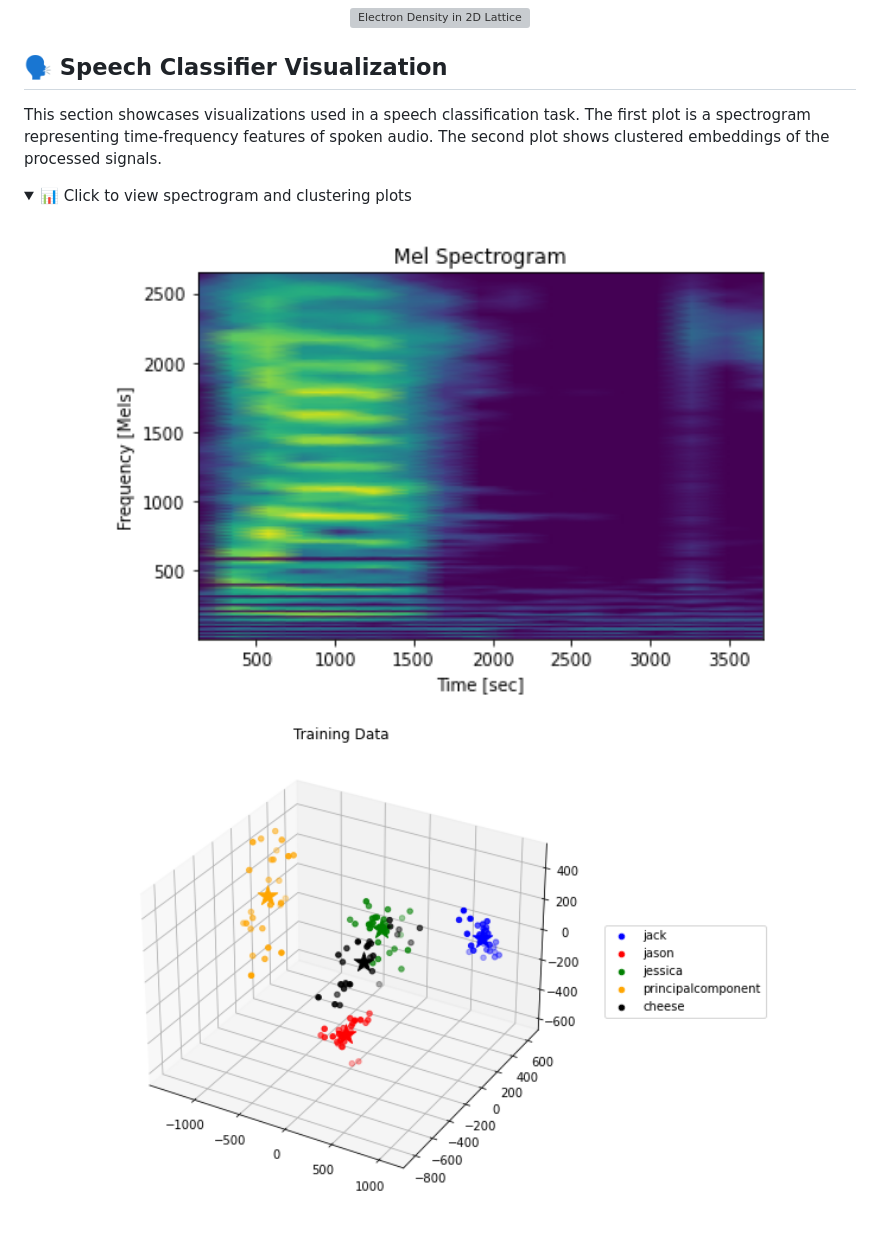
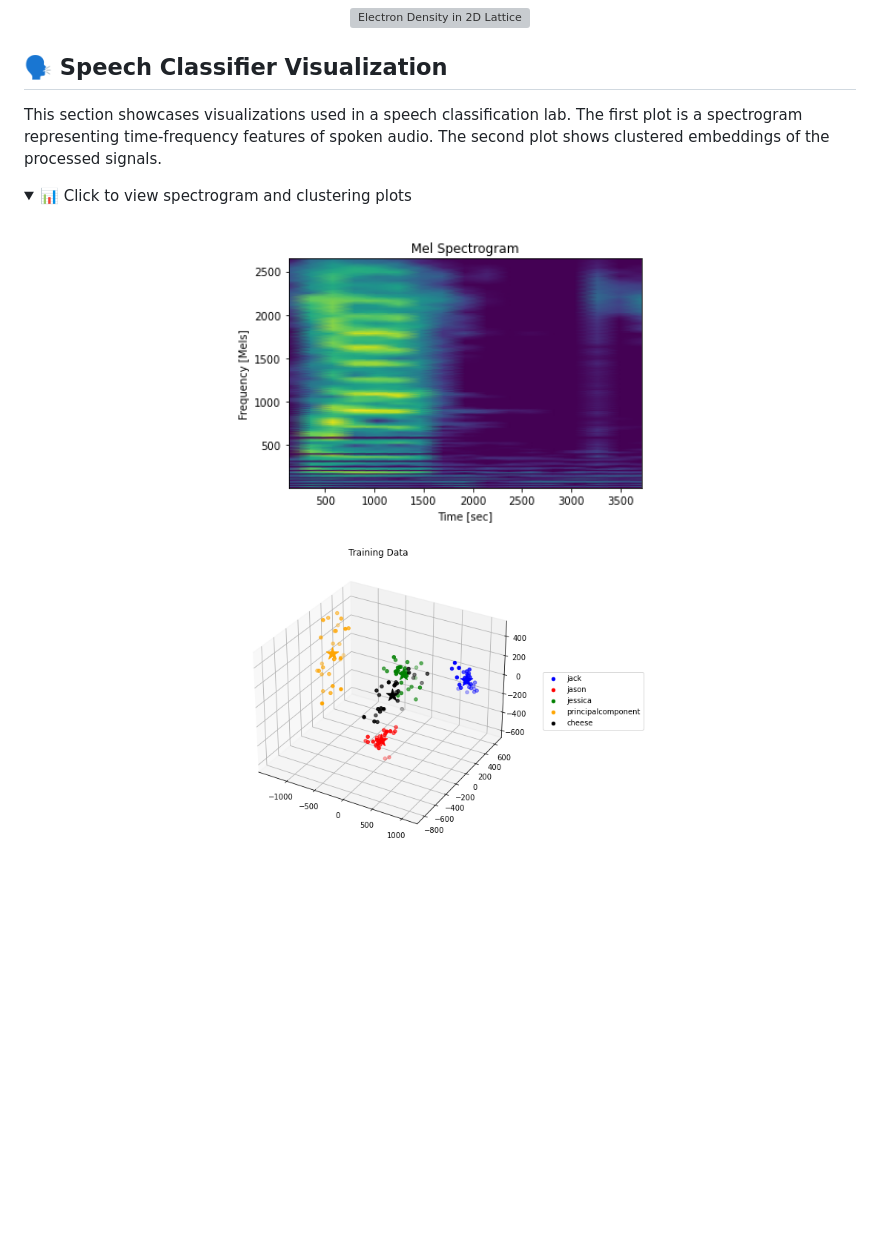
Before and after one commit to jaizunT/jaizunT.github.io, a Markdown page: README.md, the part around the change. GitHub-like rendering; folded sections open; blank space fills up the shorter version; grey boxes are pictures that could not be loaded.

Commit message:
fix size

```diff
--- a/README.md
+++ b/README.md
@@ -125,20 +125,20 @@ Here's a visualization of an electron's probability density evolving in a 2D lat
 
 ## 🗣️ Speech Classifier Visualization
 
-This section showcases visualizations used in a speech classification task. The first plot is a spectrogram representing time-frequency features of spoken audio. The second plot shows clustered embeddings of the processed signals.
+This section showcases visualizations used in a speech classification lab. The first plot is a spectrogram representing time-frequency features of spoken audio. The second plot shows clustered embeddings of the processed signals.
 
 <details>
   <summary>📊 Click to view spectrogram and clustering plots</summary>
   <br />
   <p align="center">
     <a href="https://raw.githubusercontent.com/jaizunT/jaizunT.github.io/main/spectrogram.png" target="_blank">
-      <img src="https://raw.githubusercontent.com/jaizunT/jaizunT.github.io/main/spectrogram.png" alt="Spectrogram" width="80%">
+      <img src="https://raw.githubusercontent.com/jaizunT/jaizunT.github.io/main/spectrogram.png" alt="Spectrogram" width="50%">
     </a>
   </p>
 
   <p align="center">
     <a href="https://raw.githubusercontent.com/jaizunT/jaizunT.github.io/main/cluster.png" target="_blank">
-      <img src="https://raw.githubusercontent.com/jaizunT/jaizunT.github.io/main/cluster.png" alt="Embedding Clusters" width="80%">
+      <img src="https://raw.githubusercontent.com/jaizunT/jaizunT.github.io/main/cluster.png" alt="Embedding Clusters" width="50%">
     </a>
   </p>
 </details>
```
